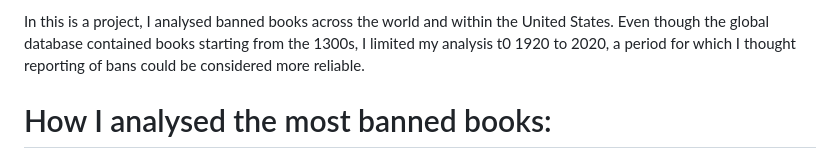
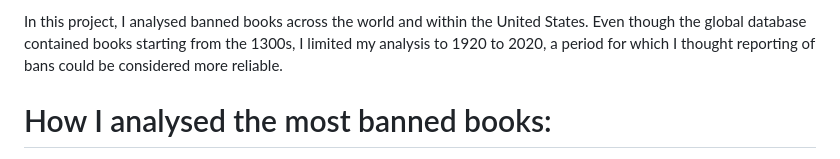
Before and after one commit to ivynyayieka/banned_books, a Markdown page: README.md, the part around the change. Rendered like a GitHub page.

Commit message:
fix typo in intro

```diff
--- a/README.md
+++ b/README.md
@@ -1,4 +1,4 @@
-In this is a project, I analysed banned books across the world and within the United States. Even though the global database contained books starting from the 1300s, I limited my analysis t0 1920 to 2020, a period for which I thought reporting of bans could be considered more reliable. <br />
+In this project, I analysed banned books across the world and within the United States. Even though the global database contained books starting from the 1300s, I limited my analysis to 1920 to 2020, a period for which I thought reporting of bans could be considered more reliable. <br />
 
 # How I analysed the most banned books:
 I checked the most frequently banned books by governments across the world. I highlighted every book banned by 3 governments or more in the treemap. <br />
```
